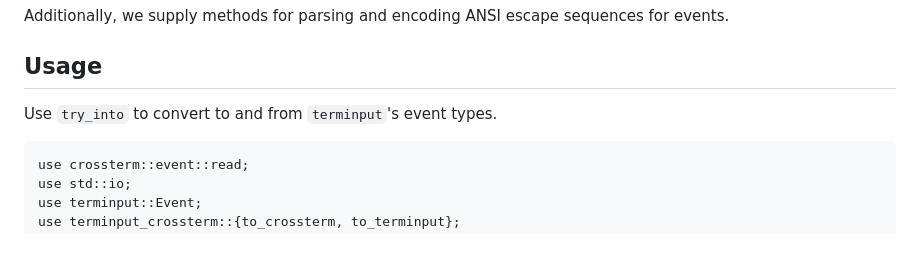
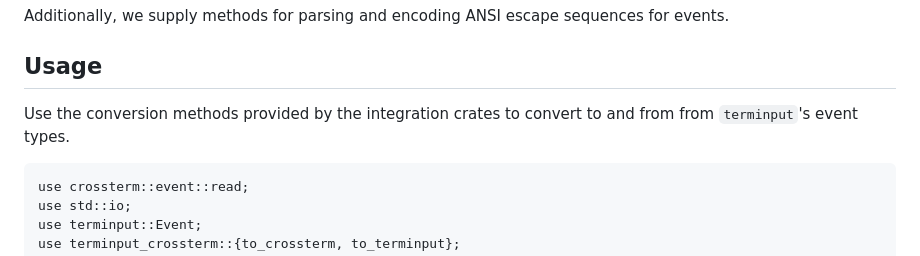
Before and after one commit to aschey/terminput, a Markdown page: README.md, the part around the change printed below. Rendered like a GitHub page.

Commit message:
docs: fix incorrect readme text (#30)

````diff
--- a/README.md
+++ b/README.md
@@ -22,7 +22,8 @@ for events.
 
 ## Usage
 
-Use `try_into` to convert to and from `terminput`'s event types.
+Use the conversion methods provided by the integration crates to convert to and
+from from `terminput`'s event types.
 
 ```rust,no_run
 use crossterm::event::read;
````
Also changed, not shown: other parts of README.md (+1 -1 lines).
